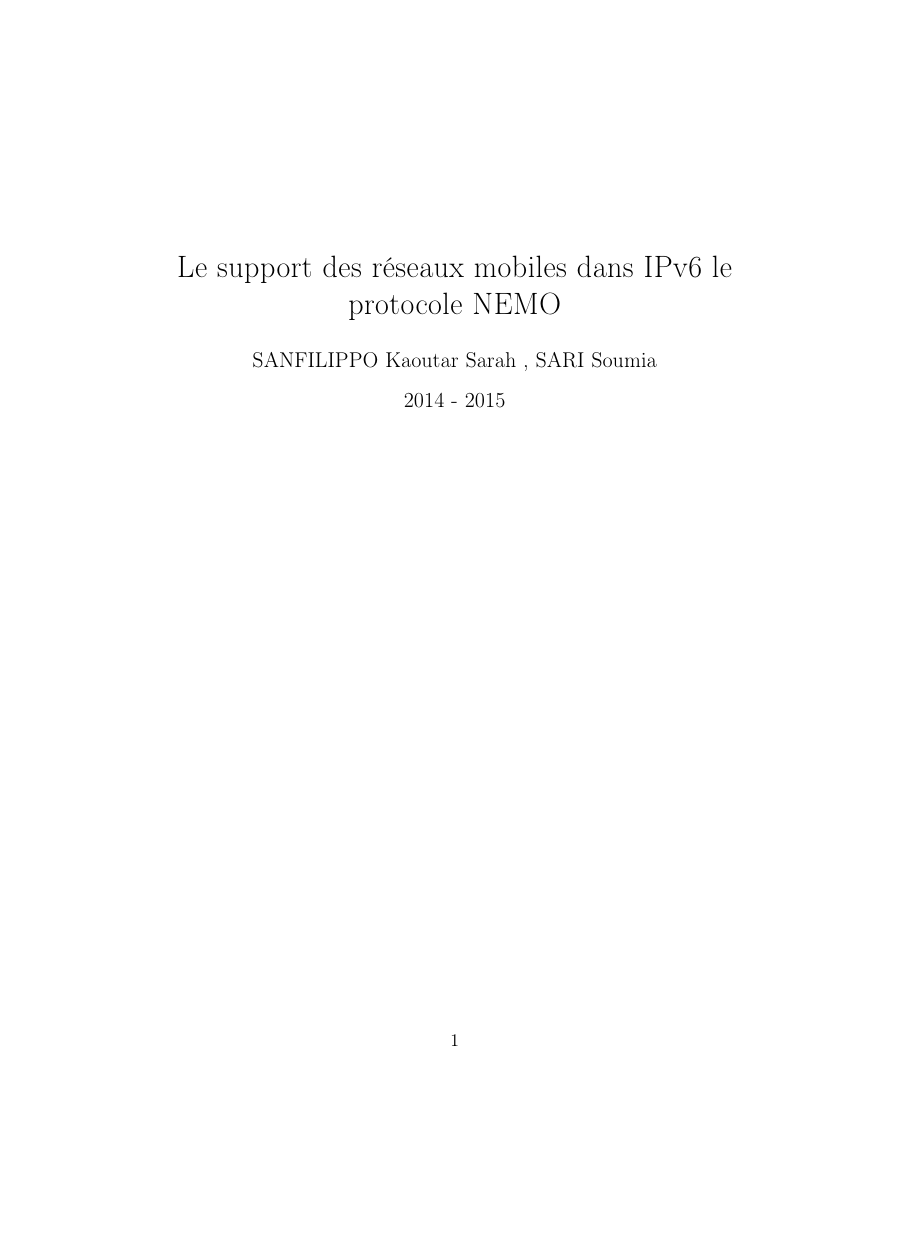
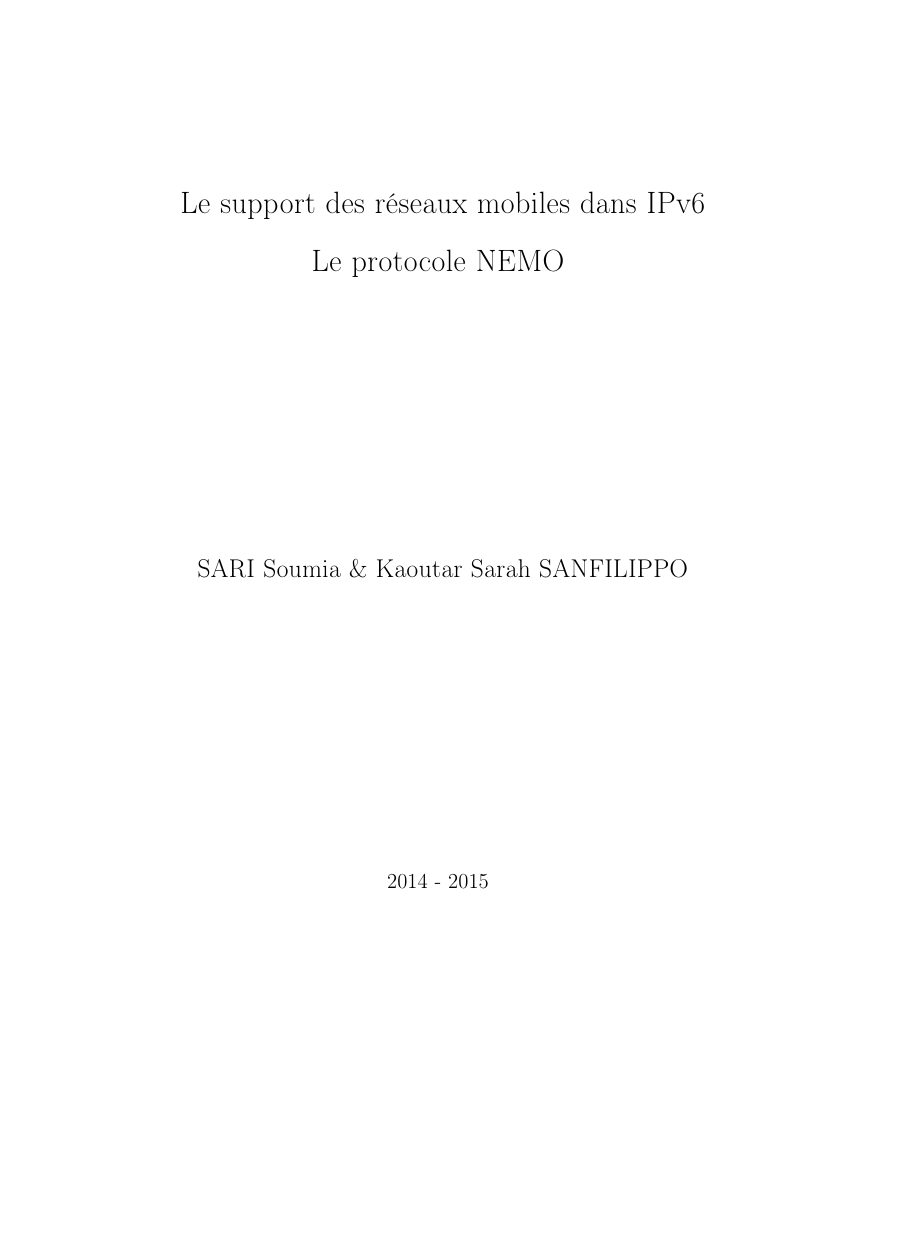
Before and after one commit to sarahsan/DOC_NEMO, a LaTeX document (nemo.tex): page 1 of 8, the shorter picture padded with empty space. Compiled offline with pdfLaTeX.

Commit message:
sou dernir version

```diff
--- a/nemo.tex
+++ b/nemo.tex
@@ -1,20 +1,41 @@
-\documentclass[12pt]{article}
-\usepackage[latin1]{inputenc}
+\documentclass[12pt,a4paper]{report}
+\usepackage[utf8]{inputenc}
 \usepackage[T1]{fontenc}
 \usepackage[francais]{babel}
 \usepackage[colorlinks=true]{hyperref}
 \usepackage{graphicx}
 \hypersetup{urlcolor=blue,linkcolor=black,citecolor=black,colorlinks=true}
 
-\title{Le support des r\'{e}seaux mobiles dans IPv6
-           le protocole NEMO }
-\author{SANFILIPPO Kaoutar Sarah , SARI Soumia}
-\date{2014 - 2015}
+\newcommand{\myTitle}{
+\begingroup
+\centering
+
+
+\vspace{\stretch{1}}
+{\LARGE Le support des r\'{e}seaux mobiles dans IPv6}% Title
+
+\vspace*{1\baselineskip}
+
+\LARGE % Small caps
+Le protocole NEMO
+\vspace{\stretch{2}}
+
+\vspace{\stretch{1}}
+{\Large SARI Soumia \& Kaoutar Sarah SANFILIPPO\par}
+\vspace{\stretch{2}}
+
+\vspace{\stretch{1}}
+{\large 2014 - 2015}
+\vspace{\stretch{2}}%pour gérer les espaces sur des pages,  \stretch{} fait des espaces proportionnels
+\setcounter{page}{0}
+
+\endgroup}
+
 
 \begin{document}
+\thispagestyle{empty}
+\myTitle
 
-\maketitle
-\newpage
 \renewcommand{\contentsname}{Sommaire}
 \tableofcontents
 
```
Also changed, not shown: Le protocole NEMO.pdf (added), nemo.pdf, nemo.tex (7 more changed lines).
